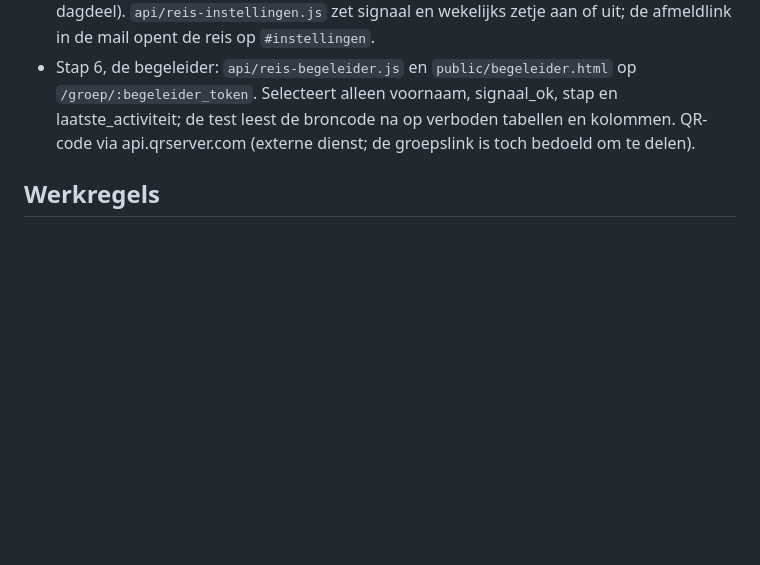
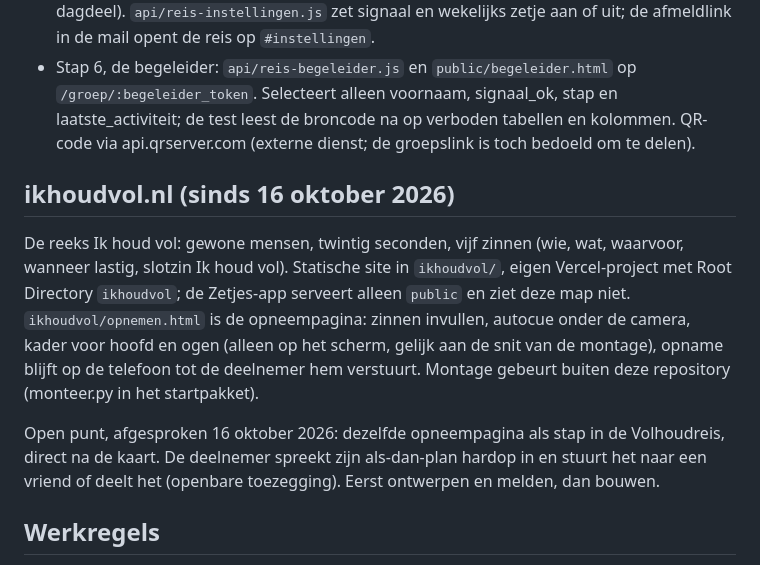
Before and after one commit to Nees644/happly-zetjes, a Markdown page: CLAUDE.md, the part around the change. GitHub-like rendering; blank space fills up the shorter version.

Commit message:
CLAUDE.md: ikhoudvol.nl beschreven, open punt gesproken als-dan-plan in de reis
Co-Authored-By: Claude Opus 5.5 <noreply@anthropic.com>
Claude-Session: https://claude.ai/code/session_01TKnw5LViPHenQ7cksGSzMk

```diff
--- a/CLAUDE.md
+++ b/CLAUDE.md
@@ -81,6 +81,12 @@ Stand per stap (zie paragraaf 13 van de briefing):
   kolommen. QR-code via api.qrserver.com (externe dienst; de groepslink is
   toch bedoeld om te delen).
 
+## ikhoudvol.nl (sinds 16 oktober 2026)
+
+De reeks Ik houd vol: gewone mensen, twintig seconden, vijf zinnen (wie, wat, waarvoor, wanneer lastig, slotzin Ik houd vol). Statische site in `ikhoudvol/`, eigen Vercel-project met Root Directory `ikhoudvol`; de Zetjes-app serveert alleen `public` en ziet deze map niet. `ikhoudvol/opnemen.html` is de opneempagina: zinnen invullen, autocue onder de camera, kader voor hoofd en ogen (alleen op het scherm, gelijk aan de snit van de montage), opname blijft op de telefoon tot de deelnemer hem verstuurt. Montage gebeurt buiten deze repository (monteer.py in het startpakket).
+
+Open punt, afgesproken 16 oktober 2026: dezelfde opneempagina als stap in de Volhoudreis, direct na de kaart. De deelnemer spreekt zijn als-dan-plan hardop in en stuurt het naar een vriend of deelt het (openbare toezegging). Eerst ontwerpen en melden, dan bouwen.
+
 ## Werkregels
 
 - Nederlands in code en commentaar. Geen gedachtestreepjes, geen uitroeptekens.
```
